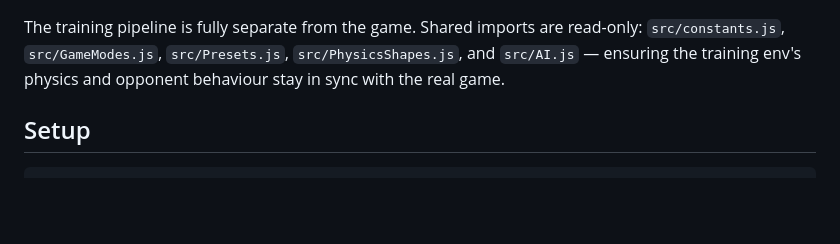
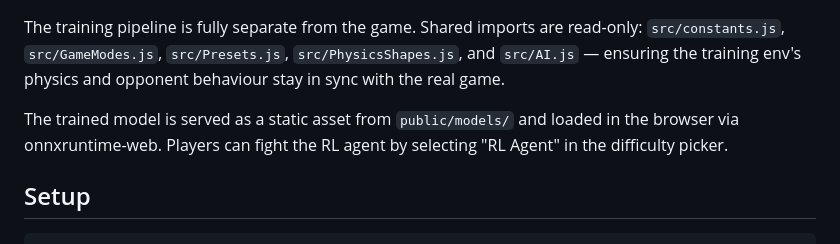
Before and after one commit to coltonomous/cannonfall, a Markdown page: training/README.md, the part around one of its changes. Rendered like a GitHub page; blank space fills up the shorter version.

```diff
--- a/training/README.md
+++ b/training/README.md
@@ -17,6 +17,10 @@ The training pipeline is fully separate from the game. Shared imports are
 read-only: `src/constants.js`, `src/GameModes.js`, `src/Presets.js`,
 `src/PhysicsShapes.js`, and `src/AI.js` — ensuring the training env's
 physics and opponent behaviour stay in sync with the real game.
+
+The trained model is served as a static asset from `public/models/` and
+loaded in the browser via onnxruntime-web. Players can fight the RL agent
+by selecting "RL Agent" in the difficulty picker.
 
 ## Setup
 
```
Also changed, not shown: other parts of training/README.md (+45 -9 lines).
